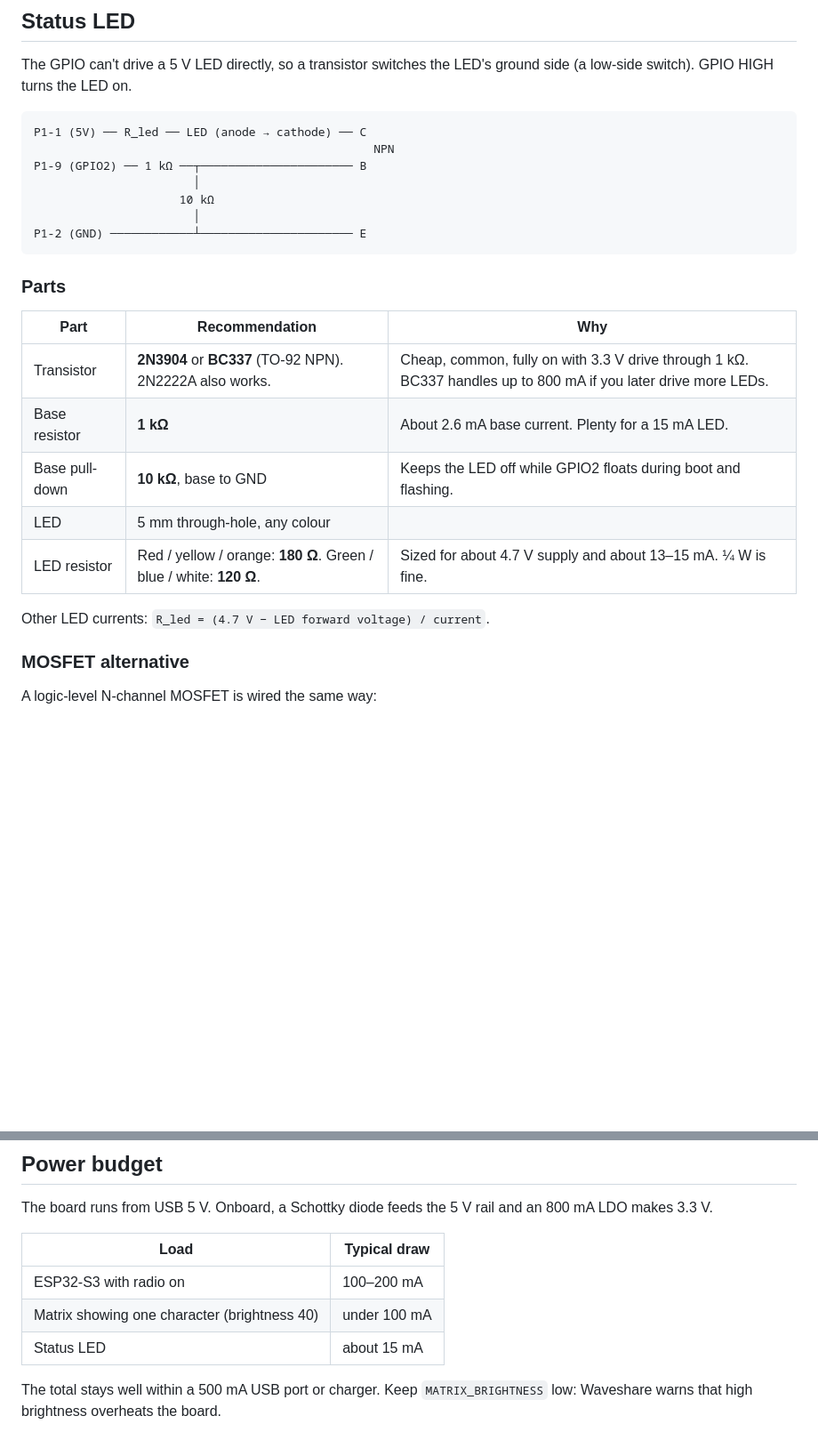
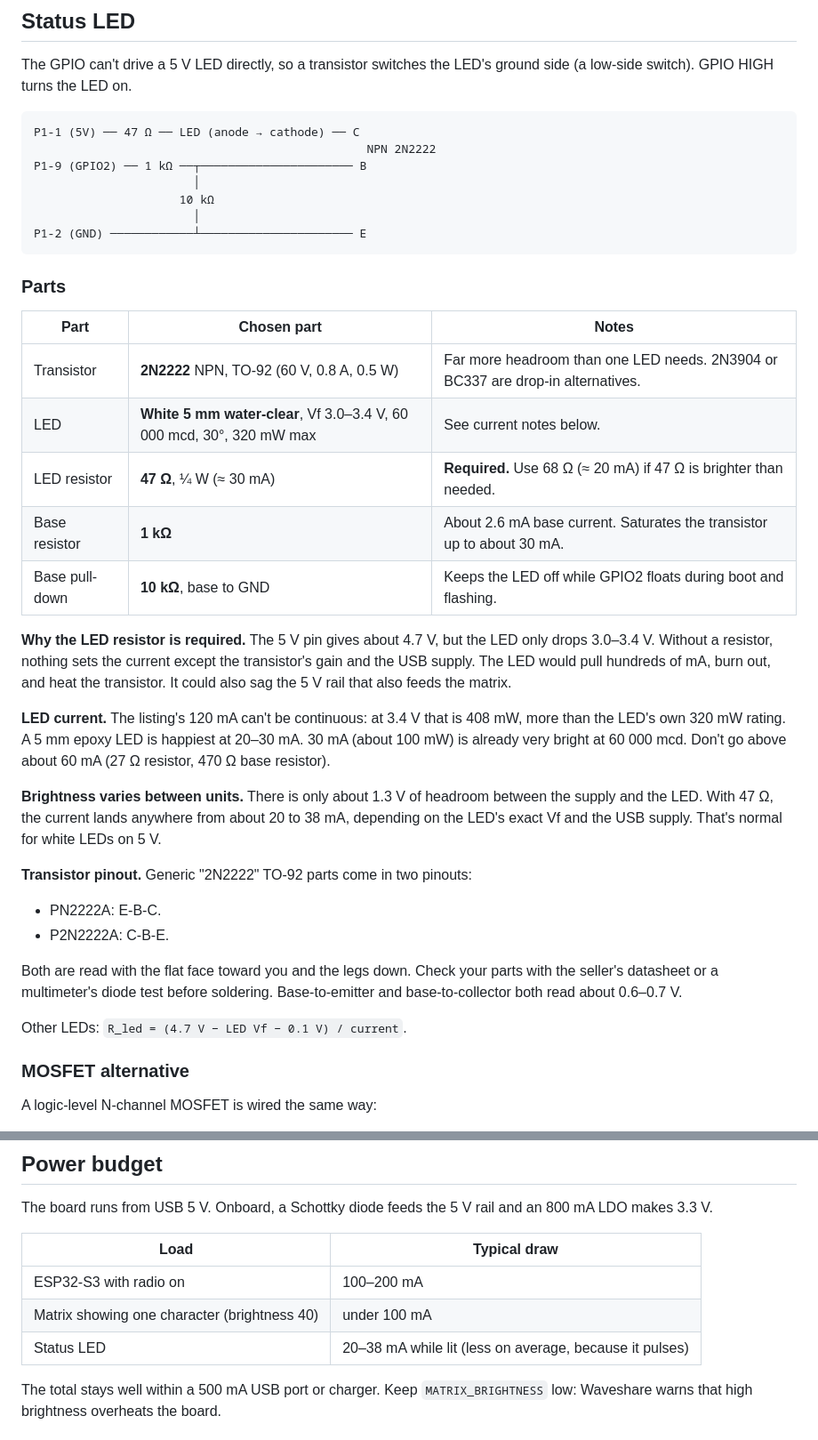
Before and after one commit to andreykats/usb-button-firmware, a Markdown page: HARDWARE.md, 2 parts joined by grey strips. Shown at 89% size. GitHub-like rendering; blank space fills up the shorter version.

Commit message:
HARDWARE.md: spec chosen white LED and 2N2222, 47 Ω LED resistor

````diff
--- a/HARDWARE.md
+++ b/HARDWARE.md
@@ -59,8 +59,8 @@ The GPIO can't drive a 5 V LED directly, so a transistor switches the LED's grou
 (a low-side switch). GPIO HIGH turns the LED on.
 
 ```
-P1-1 (5V) ── R_led ── LED (anode → cathode) ── C
-                                                 NPN
+P1-1 (5V) ── 47 Ω ── LED (anode → cathode) ── C
+                                                NPN 2N2222
 P1-9 (GPIO2) ── 1 kΩ ──┬────────────────────── B
                        │
                      10 kΩ
@@ -70,15 +70,36 @@ P1-2 (GND) ────────────┴──────────
 
 ### Parts
 
-| Part | Recommendation | Why |
+| Part | Chosen part | Notes |
 |---|---|---|
-| Transistor | **2N3904** or **BC337** (TO-92 NPN). 2N2222A also works. | Cheap, common, fully on with 3.3 V drive through 1 kΩ. BC337 handles up to 800 mA if you later drive more LEDs. |
-| Base resistor | **1 kΩ** | About 2.6 mA base current. Plenty for a 15 mA LED. |
+| Transistor | **2N2222** NPN, TO-92 (60 V, 0.8 A, 0.5 W) | Far more headroom than one LED needs. 2N3904 or BC337 are drop-in alternatives. |
+| LED | **White 5 mm water-clear**, Vf 3.0–3.4 V, 60 000 mcd, 30°, 320 mW max | See current notes below. |
+| LED resistor | **47 Ω**, ¼ W (≈ 30 mA) | **Required.** Use 68 Ω (≈ 20 mA) if 47 Ω is brighter than needed. |
+| Base resistor | **1 kΩ** | About 2.6 mA base current. Saturates the transistor up to about 30 mA. |
 | Base pull-down | **10 kΩ**, base to GND | Keeps the LED off while GPIO2 floats during boot and flashing. |
-| LED | 5 mm through-hole, any colour | |
-| LED resistor | Red / yellow / orange: **180 Ω**. Green / blue / white: **120 Ω**. | Sized for about 4.7 V supply and about 13–15 mA. ¼ W is fine. |
 
-Other LED currents: `R_led = (4.7 V − LED forward voltage) / current`.
+**Why the LED resistor is required.** The 5 V pin gives about 4.7 V, but the LED only drops 3.0–3.4 V.
+Without a resistor, nothing sets the current except the transistor's gain and the USB supply. The LED would
+pull hundreds of mA, burn out, and heat the transistor. It could also sag the 5 V rail that also feeds the
+matrix.
+
+**LED current.** The listing's 120 mA can't be continuous: at 3.4 V that is 408 mW, more than the
+LED's own 320 mW rating. A 5 mm epoxy LED is happiest at 20–30 mA. 30 mA (about 100 mW) is already
+very bright at 60 000 mcd. Don't go above about 60 mA (27 Ω resistor, 470 Ω base resistor).
+
+**Brightness varies between units.** There is only about 1.3 V of headroom between the supply and the
+LED. With 47 Ω, the current lands anywhere from about 20 to 38 mA, depending on the LED's exact Vf and the
+USB supply. That's normal for white LEDs on 5 V.
+
+**Transistor pinout.** Generic "2N2222" TO-92 parts come in two pinouts:
+- PN2222A: E-B-C.
+- P2N2222A: C-B-E.
+
+Both are read with the flat face toward you and the legs down. Check your parts with the seller's
+datasheet or a multimeter's diode test before soldering. Base-to-emitter and base-to-collector both read
+about 0.6–0.7 V.
+
+Other LEDs: `R_led = (4.7 V − LED Vf − 0.1 V) / current`.
 
 ### MOSFET alternative
 
@@ -107,7 +128,7 @@ The board runs from USB 5 V. Onboard, a Schottky diode feeds the 5 V rail and an
 |---|---|
 | ESP32-S3 with radio on | 100–200 mA |
 | Matrix showing one character (brightness 40) | under 100 mA |
-| Status LED | about 15 mA |
+| Status LED | 20–38 mA while lit (less on average, because it pulses) |
 
 The total stays well within a 500 mA USB port or charger. Keep `MATRIX_BRIGHTNESS` low:
 Waveshare warns that high brightness overheats the board.
````
